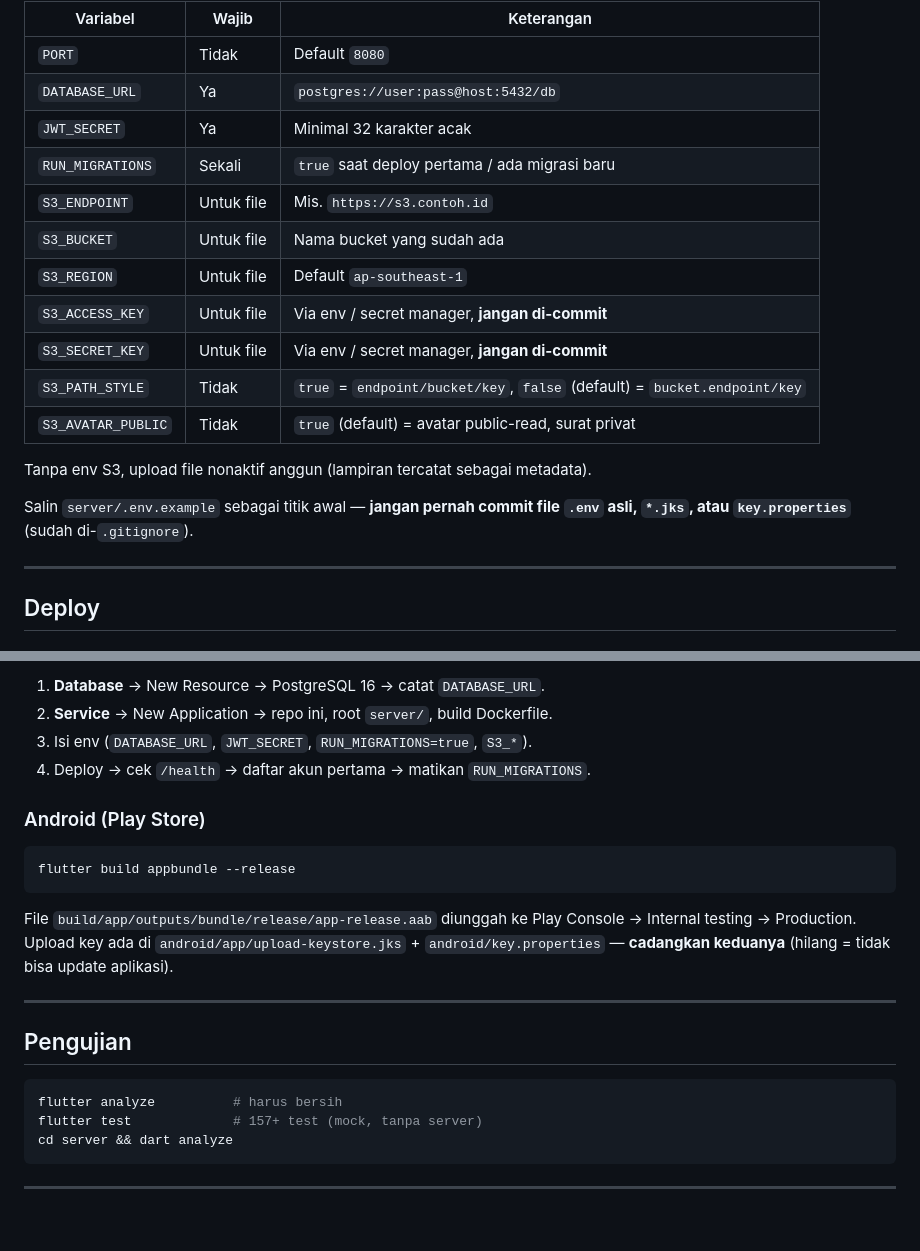
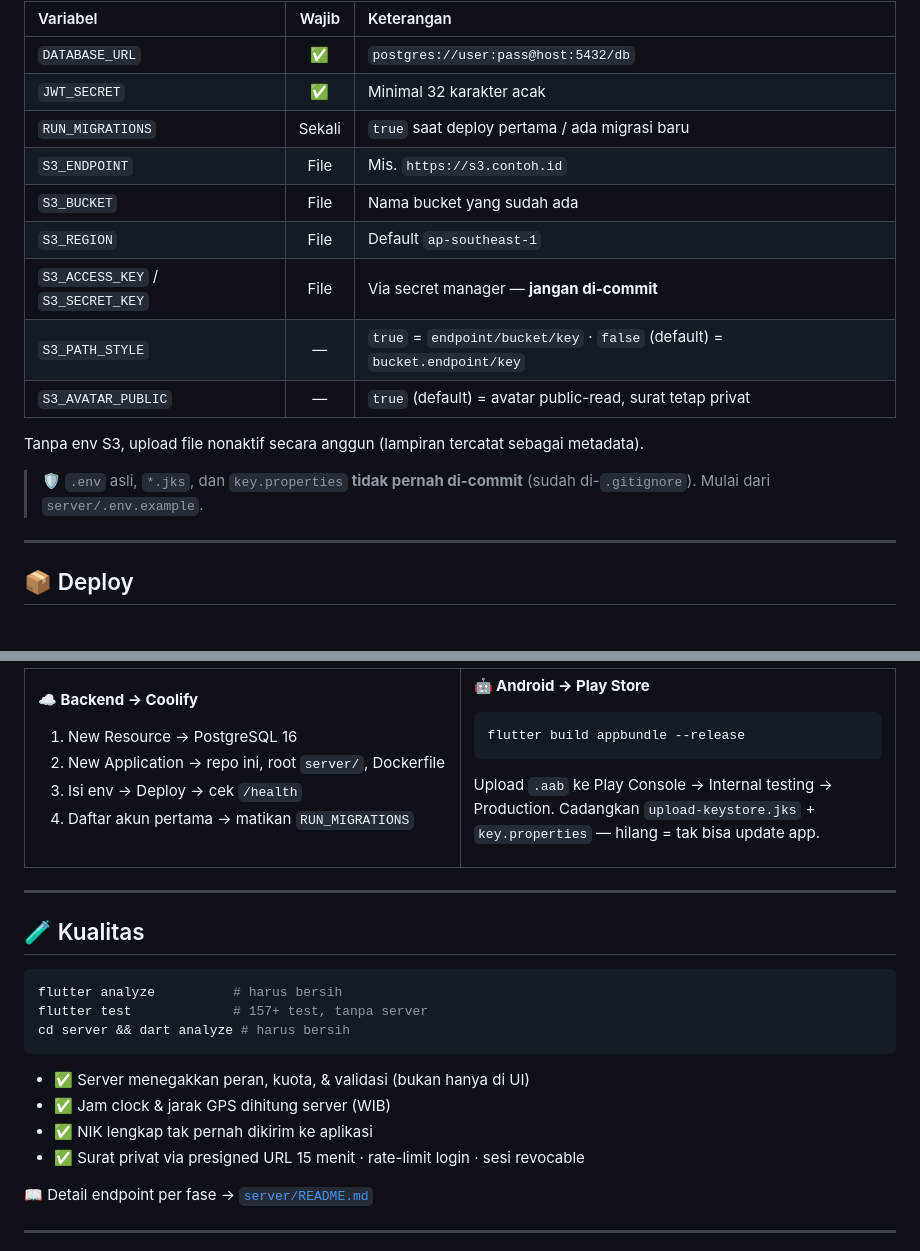
Before and after one commit to GodenID/hrmsv2, a Markdown page: README.md, 2 parts joined by grey strips. Rendered like a GitHub page; folded sections open; blank space fills up the shorter version.

````diff
--- a/README.md
+++ b/README.md
@@ -162,24 +143,24 @@ flutter run --dart-define=API_BASE_URL=http://localhost:8080
 
 | Variabel | Wajib | Keterangan |
-|---|---|---|
-| `PORT` | Tidak | Default `8080` |
-| `DATABASE_URL` | Ya | `postgres://user:pass@host:5432/db` |
-| `JWT_SECRET` | Ya | Minimal 32 karakter acak |
+|:---|:---:|:---|
+| `DATABASE_URL` | ✅ | `postgres://user:pass@host:5432/db` |
+| `JWT_SECRET` | ✅ | Minimal 32 karakter acak |
 | `RUN_MIGRATIONS` | Sekali | `true` saat deploy pertama / ada migrasi baru |
-| `S3_ENDPOINT` | Untuk file | Mis. `https://s3.contoh.id` |
-| `S3_BUCKET` | Untuk file | Nama bucket yang sudah ada |
-| `S3_REGION` | Untuk file | Default `ap-southeast-1` |
-| `S3_ACCESS_KEY` | Untuk file | Via env / secret manager, **jangan di-commit** |
-| `S3_SECRET_KEY` | Untuk file | Via env / secret manager, **jangan di-commit** |
-| `S3_PATH_STYLE` | Tidak | `true` = `endpoint/bucket/key`, `false` (default) = `bucket.endpoint/key` |
-| `S3_AVATAR_PUBLIC` | Tidak | `true` (default) = avatar public-read, surat privat |
+| `S3_ENDPOINT` | File | Mis. `https://s3.contoh.id` |
+| `S3_BUCKET` | File | Nama bucket yang sudah ada |
+| `S3_REGION` | File | Default `ap-southeast-1` |
+| `S3_ACCESS_KEY` / `S3_SECRET_KEY` | File | Via secret manager — **jangan di-commit** |
+| `S3_PATH_STYLE` | — | `true` = `endpoint/bucket/key` · `false` (default) = `bucket.endpoint/key` |
+| `S3_AVATAR_PUBLIC` | — | `true` (default) = avatar public-read, surat tetap privat |
 
-Tanpa env S3, upload file nonaktif anggun (lampiran tercatat sebagai metadata).
+Tanpa env S3, upload file nonaktif secara anggun (lampiran tercatat sebagai metadata).
 
-Salin `server/.env.example` sebagai titik awal — **jangan pernah commit file
-`.env` asli, `*.jks`, atau `key.properties`** (sudah di-`.gitignore`).
+</details>
+
+> 🛡️ `.env` asli, `*.jks`, dan `key.properties` **tidak pernah di-commit**
+> (sudah di-`.gitignore`). Mulai dari `server/.env.example`.
 
 ---
 
-## Deploy
+## 📦 Deploy
 
@@ -187,29 +170,40 @@ Salin `server/.env.example` sebagai titik awal — **jangan pernah commit file
 
-1. **Database** → New Resource → PostgreSQL 16 → catat `DATABASE_URL`.
-2. **Service** → New Application → repo ini, root `server/`, build Dockerfile.
-3. Isi env (`DATABASE_URL`, `JWT_SECRET`, `RUN_MIGRATIONS=true`, `S3_*`).
-4. Deploy → cek `/health` → daftar akun pertama → matikan `RUN_MIGRATIONS`.
+**☁️ Backend → Coolify**
+1. New Resource → PostgreSQL 16
+2. New Application → repo ini, root `server/`, Dockerfile
+3. Isi env → Deploy → cek `/health`
+4. Daftar akun pertama → matikan `RUN_MIGRATIONS`
 
-### Android (Play Store)
+</td>
+<td width="50%">
 
+**🤖 Android → Play Store**
 ```sh
 flutter build appbundle --release
 ```
+Upload `.aab` ke Play Console → Internal testing → Production.
+Cadangkan `upload-keystore.jks` + `key.properties` — hilang = tak bisa update app.
 
-File `build/app/outputs/bundle/release/app-release.aab` diunggah ke
-Play Console → Internal testing → Production. Upload key ada di
-`android/app/upload-keystore.jks` + `android/key.properties` —
-**cadangkan keduanya** (hilang = tidak bisa update aplikasi).
+</td>
+</tr>
+</table>
 
 ---
 
-## Pengujian
+## 🧪 Kualitas
 
 ```sh
 flutter analyze          # harus bersih
-flutter test             # 157+ test (mock, tanpa server)
-cd server && dart analyze
+flutter test             # 157+ test, tanpa server
+cd server && dart analyze # harus bersih
 ```
+
+- ✅ Server menegakkan peran, kuota, & validasi (bukan hanya di UI)
+- ✅ Jam clock & jarak GPS dihitung server (WIB)
+- ✅ NIK lengkap tak pernah dikirim ke aplikasi
+- ✅ Surat privat via presigned URL 15 menit · rate-limit login · sesi revocable
+
+📖 Detail endpoint per fase → [`server/README.md`](server/README.md)
 
 ---
 
````
Also changed, not shown: other parts of README.md (+103 -123 lines).
